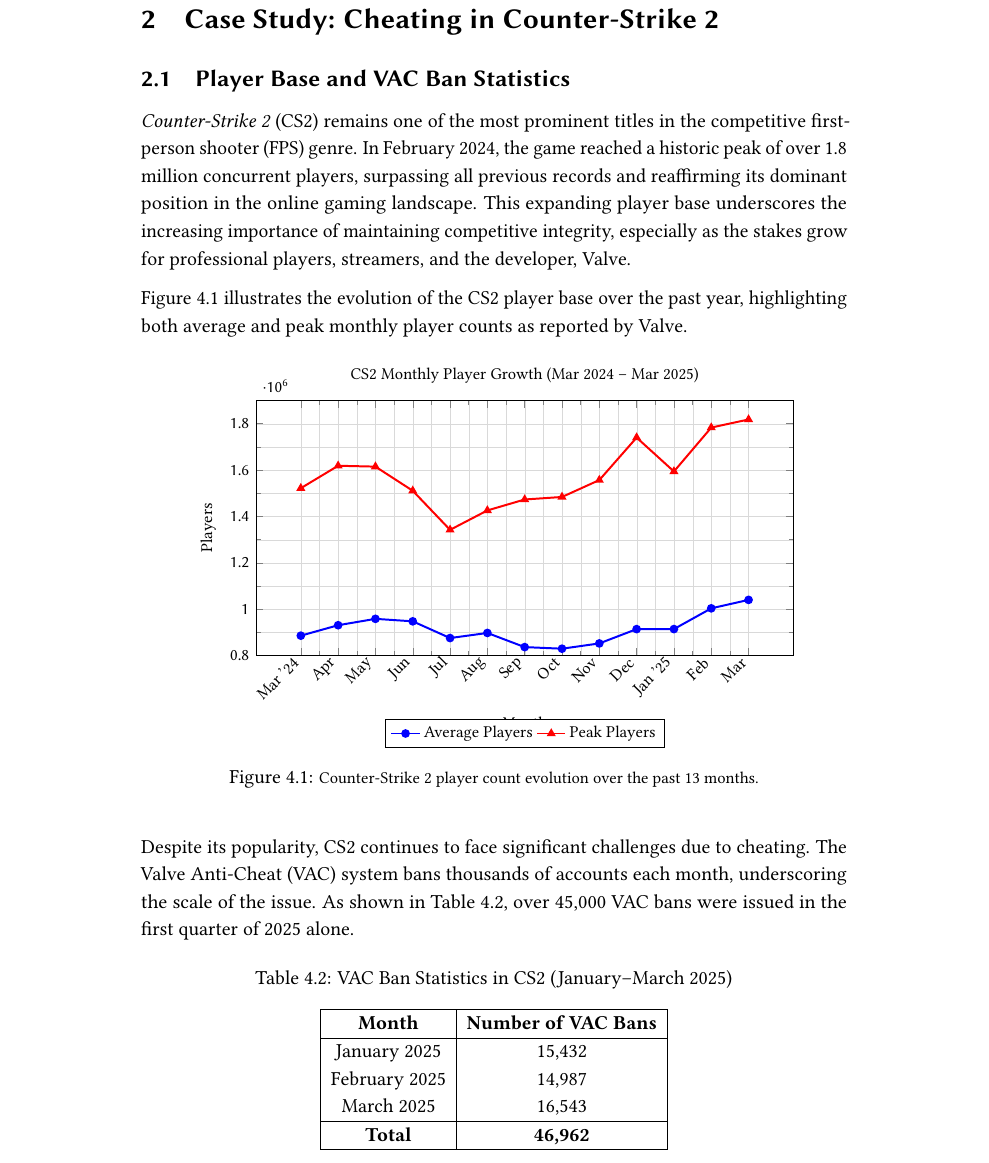
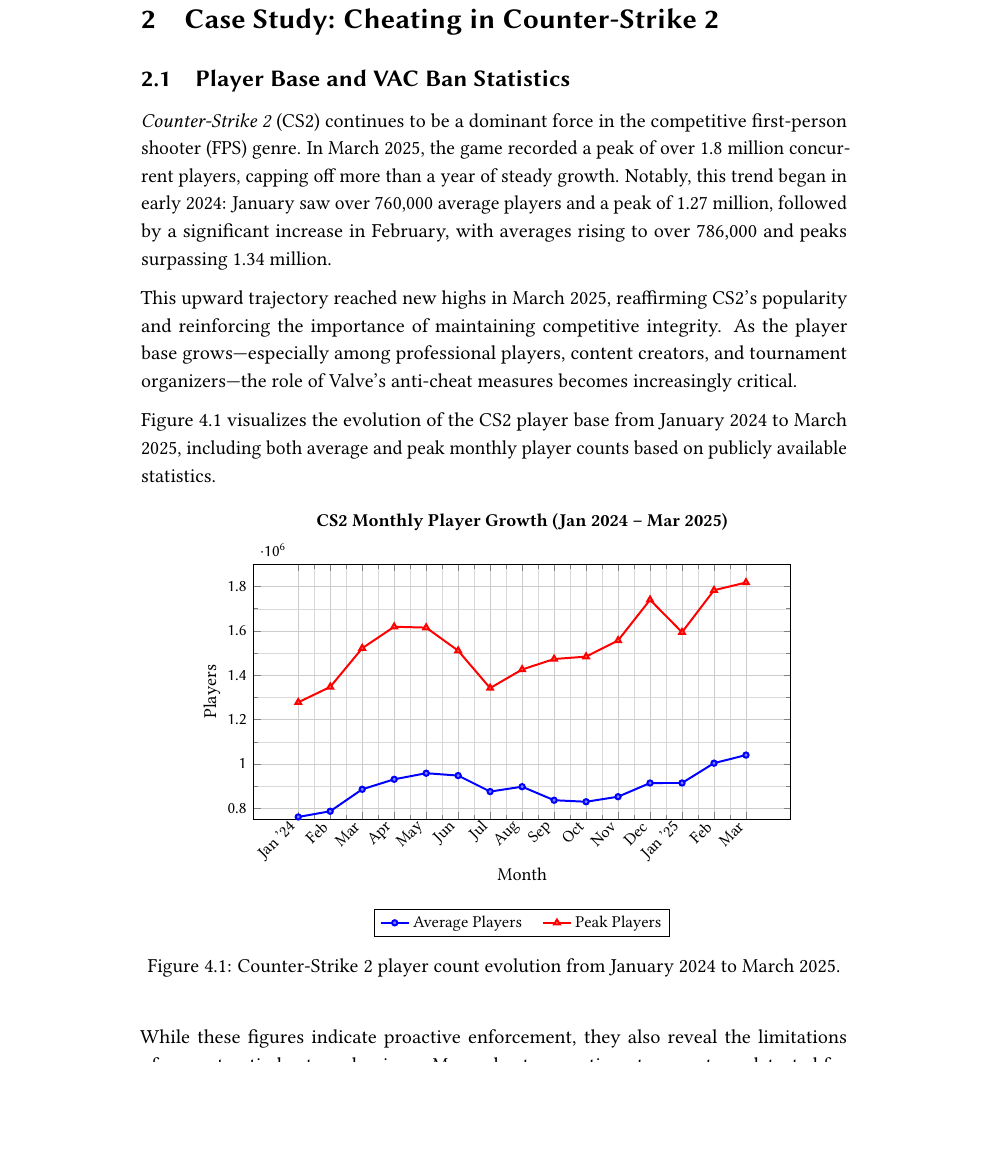
Before and after one commit to Aspasia1337/Aspasia, a LaTeX thesis (Master Thesis Template/memoria.tex, which reads Master Thesis Template/text/ch3.tex): part of page 33 of 79, cut so that both start at the same text, the shorter picture padded with empty space. Compiled offline with pdfLaTeX.

Commit message:
ch3-Cs2 Player Base Growth

```diff
--- a/Master Thesis Template/text/ch3.tex
+++ b/Master Thesis Template/text/ch3.tex
@@ -28,9 +28,12 @@
 
 \subsection{Player Base and VAC Ban Statistics}
 
-\textit{Counter-Strike 2} (CS2) remains one of the most prominent titles in the competitive first-person shooter (FPS) genre. In February 2024, the game reached a historic peak of over 1.8 million concurrent players, surpassing all previous records and reaffirming its dominant position in the online gaming landscape. This expanding player base underscores the increasing importance of maintaining competitive integrity, especially as the stakes grow for professional players, streamers, and the developer, Valve.
+\textit{Counter-Strike 2} (CS2) continues to be a dominant force in the competitive first-person shooter (FPS) genre. In March 2025, the game recorded a peak of over 1.8 million concurrent players, capping off more than a year of steady growth. Notably, this trend began in early 2024: January saw over 760,000 average players and a peak of 1.27 million, followed by a significant increase in February, with averages rising to over 786,000 and peaks surpassing 1.34 million.
 
-Figure~\ref{fig:cs2-growth} illustrates the evolution of the CS2 player base over the past year, highlighting both average and peak monthly player counts as reported by Valve.
+This upward trajectory reached new highs in March 2025, reaffirming CS2's popularity and reinforcing the importance of maintaining competitive integrity. As the player base grows—especially among professional players, content creators, and tournament organizers—the role of Valve's anti-cheat measures becomes increasingly critical.
+
+Figure~\ref{fig:cs2-growth} visualizes the evolution of the CS2 player base from January 2024 to March 2025, including both average and peak monthly player counts based on publicly available statistics.
+
 
 \begin{figure}[H]
   \centering
@@ -40,68 +43,72 @@
       height=7cm,
       xtick=data,
       xticklabels={
-        Mar '24, Apr, May, Jun, Jul, Aug,
+        Jan '24, Feb, Mar, Apr, May, Jun, Jul, Aug,
         Sep, Oct, Nov, Dec, Jan '25, Feb, Mar
       },
-      xticklabel style={rotate=45, anchor=east, font=\footnotesize},
-      yticklabel style={font=\footnotesize},
-      xlabel=Month,
-      ylabel=Players,
-      xlabel style={font=\footnotesize},
-      ylabel style={font=\footnotesize},
-      title={\footnotesize CS2 Monthly Player Growth (Mar 2024 – Mar 2025)},
+      xticklabel style={
+        rotate=45,
+        anchor=east,
+        font=\footnotesize,
+        /pgf/number format/1000 sep={}
+      },
+      yticklabel style={
+        font=\footnotesize,
+        /pgf/number format/1000 sep=,
+      },
+      xlabel={\small Month},
+      ylabel={\small Players},
+      xlabel style={font=\small, yshift=6pt},
+      ylabel style={font=\small, yshift=-4pt},
+      title={\small\bfseries CS2 Monthly Player Growth (Jan 2024 – Mar 2025)},
+      title style={yshift=10pt},
       legend style={
         font=\footnotesize,
-        at={(0.5,-0.25)},
+        at={(0.5,-0.35)},
         anchor=north,
-        legend columns=2
+        legend columns=2,
+        /tikz/every even column/.append style={column sep=10pt}
       },
       grid=both,
       grid style={line width=.1pt, draw=gray!30},
+      major grid style={line width=0.2pt, draw=gray!40},
       minor tick num=1,
       tick style={line width=0.3pt},
       every axis plot/.style={very thick},
-      ymin=800000, ymax=1900000,
+      ymin=750000, ymax=1900000,
     ]
 
     % Average Players
-    \addplot[blue, mark=*] coordinates {
-      (0,885629.7) (1,930749.0) (2,958207.3) (3,947520.5) (4,875365.1) (5,897337.9)
-      (6,836306.7) (7,829438.8) (8,852164.3) (9,913953.4) (10,914092.2) (11,1003570.6) (12,1040008.9)
+    \addplot[
+      blue,
+      mark=*,
+      mark options={scale=0.8, fill=blue!50},
+    ] coordinates {
+      (0,760859.2) (1,786630.8) (2,885629.7) (3,930749.0) (4,958207.3) (5,947520.5)
+      (6,875365.1) (7,897337.9) (8,836306.7) (9,829438.8) (10,852164.3) (11,913953.4)
+      (12,914092.2) (13,1003570.6) (14,1040008.9)
     };
     \addlegendentry{Average Players}
 
     % Peak Players
-    \addplot[red, mark=triangle*] coordinates {
-      (0,1521796) (1,1618685) (2,1614925) (3,1510840) (4,1342171) (5,1425958)
-      (6,1473144) (7,1484045) (8,1556938) (9,1740261) (10,1594016) (11,1783434) (12,1818368)
+    \addplot[
+      red,
+      mark=triangle*,
+      mark options={scale=1, fill=red!50},
+    ] coordinates {
+      (0,1277907) (1,1347519) (2,1521796) (3,1618685) (4,1614925) (5,1510840)
+      (6,1342171) (7,1425958) (8,1473144) (9,1484045) (10,1556938) (11,1740261)
+      (12,1594016) (13,1783434) (14,1818368)
     };
     \addlegendentry{Peak Players}
 
     \end{axis}
   \end{tikzpicture}
-  \caption{\footnotesize Counter-Strike 2 player count evolution over the past 13 months.}
+  \caption{Counter-Strike 2 player count evolution from January 2024 to March 2025.}
   \label{fig:cs2-growth}
 \end{figure}
 
-Despite its popularity, CS2 continues to face significant challenges due to cheating. The Valve Anti-Cheat (VAC) system bans thousands of accounts each month, underscoring the scale of the issue. As shown in Table~\ref{tab:vac-2025}, over 45,000 VAC bans were issued in the first quarter of 2025 alone.
 
-\begin{table}[H]
-\centering
-\caption{VAC Ban Statistics in CS2 (January--March 2025)}
-\label{tab:vac-2025}
-\begin{tabular}{|c|c|}
-\hline
-\textbf{Month} & \textbf{Number of VAC Bans} \\
-\hline
-January 2025   & 15,432 \\
-February 2025  & 14,987 \\
-March 2025     & 16,543 \\
-\hline
-\textbf{Total} & \textbf{46,962} \\
-\hline
-\end{tabular}
-\end{table}
 
 While these figures indicate proactive enforcement, they also reveal the limitations of current anti-cheat mechanisms. Many cheaters continue to operate undetected for extended periods, often using private or custom-developed cheats that evade signature-based detection. Furthermore, the widespread use of smurfing—creating multiple low-profile accounts to circumvent bans—diminishes the long-term effectiveness of VAC.
 
```
Also changed, not shown: Master Thesis Template/memoria.tex (+36 -9 lines), 1 other file.
